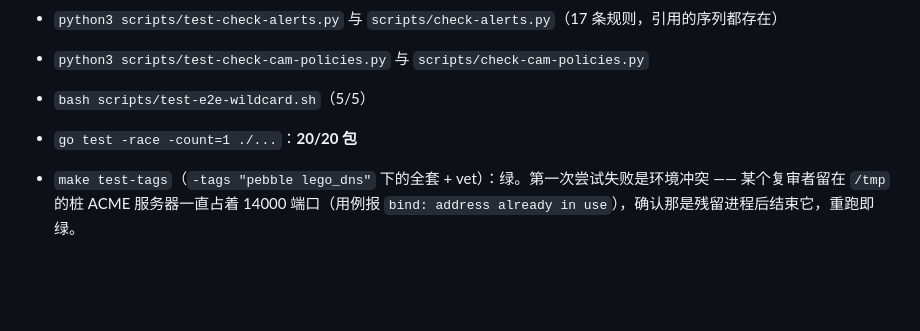
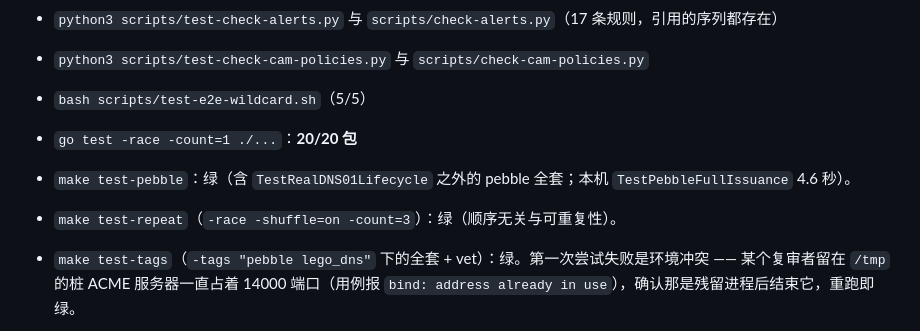
Before and after one commit to susunola/wecert, a Markdown page: docs/code-review-round11-2026-09-18.md, the part around the change. GitHub-like rendering; blank space fills up the shorter version.

Commit message:
docs: the repeat and pebble gates are green too

```diff
--- a/docs/code-review-round11-2026-09-18.md
+++ b/docs/code-review-round11-2026-09-18.md
@@ -129,6 +129,8 @@
 - `python3 scripts/test-check-cam-policies.py` 与 `scripts/check-cam-policies.py`
 - `bash scripts/test-e2e-wildcard.sh`（5/5）
 - `go test -race -count=1 ./...`：**20/20 包**
+- `make test-pebble`：绿（含 `TestRealDNS01Lifecycle` 之外的 pebble 全套；本机 `TestPebbleFullIssuance` 4.6 秒）。
+- `make test-repeat`（`-race -shuffle=on -count=3`）：绿（顺序无关与可重复性）。
 - `make test-tags`（`-tags "pebble lego_dns"` 下的全套 + vet）：绿。第一次尝试失败是环境冲突 —— 某个复审者留在 `/tmp` 的桩 ACME 服务器一直占着 14000 端口（用例报 `bind: address already in use`），确认那是残留进程后结束它，重跑即绿。
 - `make e2e`：**2/3 通过，第 1 个套件在本机 SKIP**（`limactl` 的 DNS 代理占着 53/tcp，Go 侧写的是 `cannot bind TCP port 53 ... address already in use`）。按 #68 定下的语义，SKIP 就是门禁失败，所以这条命令在本机**退出 1**，HTML 报告里也这么写（`docs/e2e-run-2026-09-18.html`，报告页明确标注"这个套件没跑"）。pebble 上的订单协议（13.8 秒）与通配符/apex 共享名（22 秒）两个套件通过。
 
```
